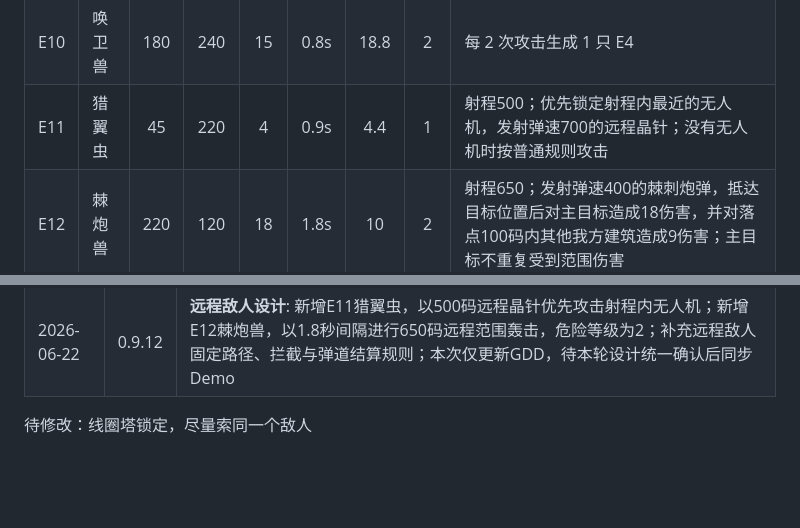
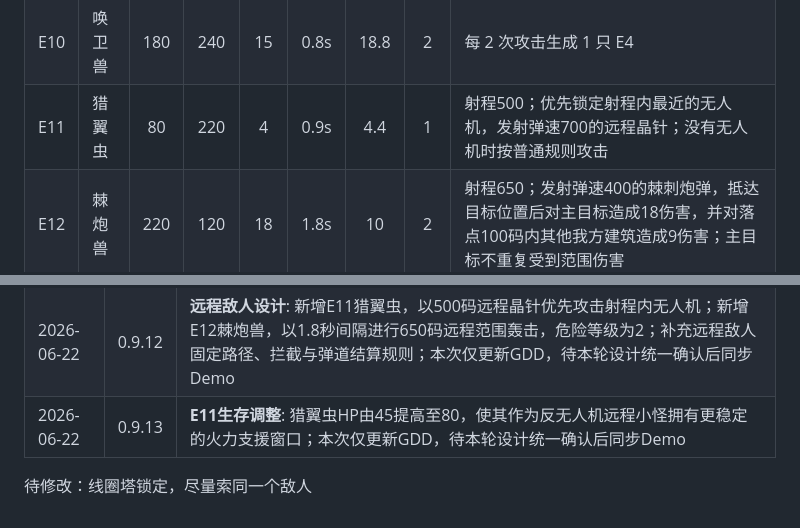
Before and after one commit to loongjosh-cpu/game1, a Markdown page: GDD.md, 2 parts joined by grey strips. Drawn GitHub-style; blank space fills up the shorter version.

Commit message:
docs: increase E11 health

```diff
--- a/GDD.md
+++ b/GDD.md
@@ -597,7 +597,7 @@
 | E8 | 增幅兽 | 20 | 150 | 5 | 1.0s | 5 | 1 | 每2s脉冲一次，使500范围内所有敌人移速+20%，持续3s（不叠加，仅刷新持续时间） |
 | E9 | 裂地兽 | 300 | 200 | 20 | 1.8s | 11.1 | 3 | 每次攻击同时对自身周围50码内的其他目标造成主伤害50%的附带伤害；主目标不受该附带伤害 |
 | E10 | 唤卫兽 | 180 | 240 | 15 | 0.8s | 18.8 | 2 | 每 2 次攻击生成 1 只 E4 |
-| E11 | 猎翼虫 | 45 | 220 | 4 | 0.9s | 4.4 | 1 | 射程500；优先锁定射程内最近的无人机，发射弹速700的远程晶针；没有无人机时按普通规则攻击 |
+| E11 | 猎翼虫 | 80 | 220 | 4 | 0.9s | 4.4 | 1 | 射程500；优先锁定射程内最近的无人机，发射弹速700的远程晶针；没有无人机时按普通规则攻击 |
 | E12 | 棘炮兽 | 220 | 120 | 18 | 1.8s | 10 | 2 | 射程650；发射弹速400的棘刺炮弹，抵达目标位置后对主目标造成18伤害，并对落点100码内其他我方建筑造成9伤害；主目标不重复受到范围伤害 |
 
 ### 远程敌人规则
@@ -860,6 +860,7 @@
 | 2026-06-22 | 0.9.10 | **无尽退出结算与能源上限设计**: 玩家主动退出无尽模式时按完整完成波数正常结算星核，并以单局结算标记防止重复领取；能源持有上限设为9999，HUD不显示上限；本次仅更新GDD，待本轮设计统一确认后同步Demo |
 | 2026-06-22 | 0.9.11 | **无尽波次与敌人机制调整**: 无尽模式改为隐藏威胁预算组建阵容，并限制特殊单位占比；E8改为周期加速脉冲，E4攻击回复4%最大HP，E9攻击增加近身范围附伤；所有由敌人生成的召唤物击杀后不再回复能量；本次仅更新GDD，待本轮设计统一确认后同步Demo |
 | 2026-06-22 | 0.9.12 | **远程敌人设计**: 新增E11猎翼虫，以500码远程晶针优先攻击射程内无人机；新增E12棘炮兽，以1.8秒间隔进行650码远程范围轰击，危险等级为2；补充远程敌人固定路径、拦截与弹道结算规则；本次仅更新GDD，待本轮设计统一确认后同步Demo |
+| 2026-06-22 | 0.9.13 | **E11生存调整**: 猎翼虫HP由45提高至80，使其作为反无人机远程小怪拥有更稳定的火力支援窗口；本次仅更新GDD，待本轮设计统一确认后同步Demo |
 
 
 
```
Also changed, not shown: other parts of GDD.md (+1 -1 lines).
